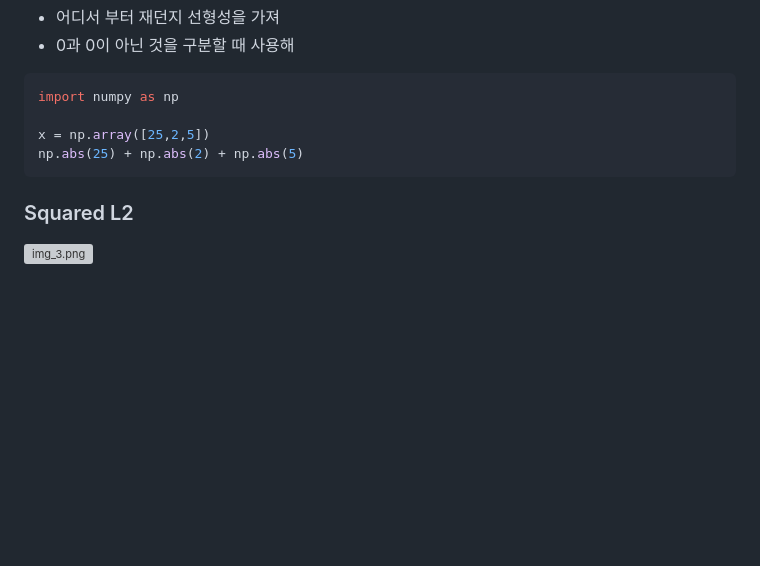
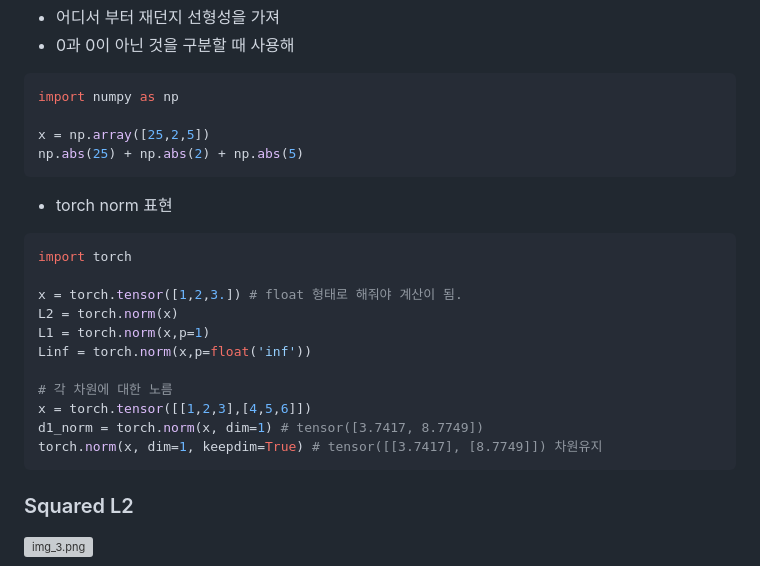
Before and after one commit to 0ginny/TIL, a Markdown page: 241031_restart_ML_math/Summary/1_선형대수란.md, the part around the change. Drawn GitHub-style; blank space fills up the shorter version; grey boxes are pictures that could not be loaded.

Commit message:
torch norm 에 대해서 정리

````diff
--- a/241031_restart_ML_math/Summary/1_선형대수란.md
+++ b/241031_restart_ML_math/Summary/1_선형대수란.md
@@ -128,6 +128,22 @@ x = np.array([25,2,5])
 np.abs(25) + np.abs(2) + np.abs(5)
 ```
 
+- torch norm 표현
+
+```python
+import torch
+
+x = torch.tensor([1,2,3.]) # float 형태로 해줘야 계산이 됨.
+L2 = torch.norm(x)
+L1 = torch.norm(x,p=1)
+Linf = torch.norm(x,p=float('inf'))
+
+# 각 차원에 대한 노름
+x = torch.tensor([[1,2,3],[4,5,6]])
+d1_norm = torch.norm(x, dim=1) # tensor([3.7417, 8.7749])
+torch.norm(x, dim=1, keepdim=True) # tensor([[3.7417], [8.7749]]) 차원유지
+```
+
 ### Squared L2
 
 ![img_3.png](img_3.png)
````
